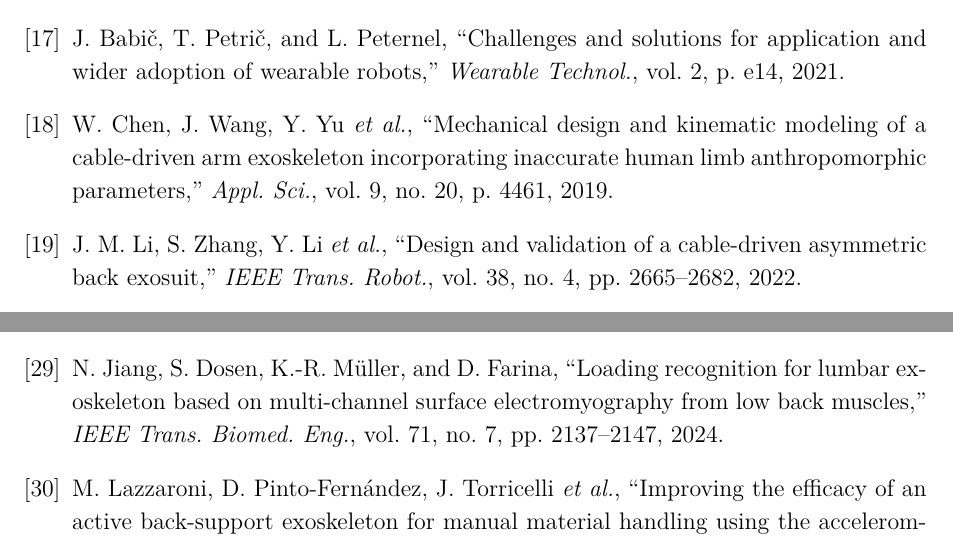
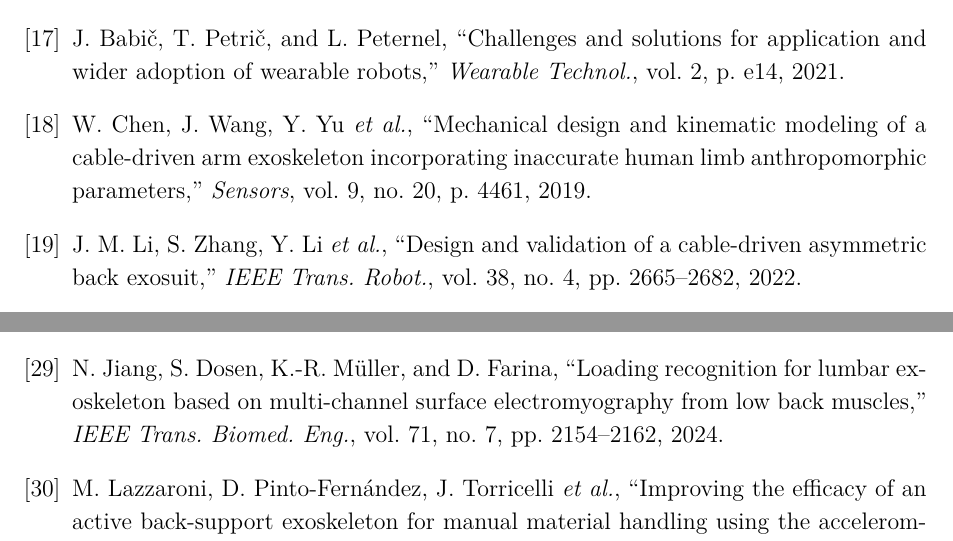
Before and after one commit to Rex-Yim/AutomationForExoskeleton, a LaTeX thesis (docs/latex/main.tex, which reads docs/latex/references.bib): two parts of pages 27 and 28 of 29 before the commit and two parts of pages 26 and 27 of 28 after it, joined at a grey line, cut so that both start at the same text. Compiled offline with pdfLaTeX.

Commit message:
Fix duplicate References/Bibliography heading; verify bib entries (Chen 2019, Jiang 2024)
Made-with: Cursor

```diff
--- a/docs/latex/references.bib
+++ b/docs/latex/references.bib
@@ -183,7 +183,7 @@
 
 @article{chen2019,
   author={Chen, W. and Wang, J. and Yu, Y. and others},
-  journal={Appl. Sci.},
+  journal={Sensors},
   title={Mechanical Design and Kinematic Modeling of a Cable-Driven Arm Exoskeleton Incorporating Inaccurate Human Limb Anthropomorphic Parameters},
   year={2019},
   volume={9},
@@ -302,7 +302,7 @@
   year={2024},
   volume={71},
   number={7},
-  pages={2137--2147},
+  pages={2154--2162},
   doi={10.1109/TBME.2024.3363212}
 }
 
```
Also changed, not shown: docs/latex/chapters/references.tex (+6 -2 lines), docs/latex/README.md, docs/latex/main.pdf.
